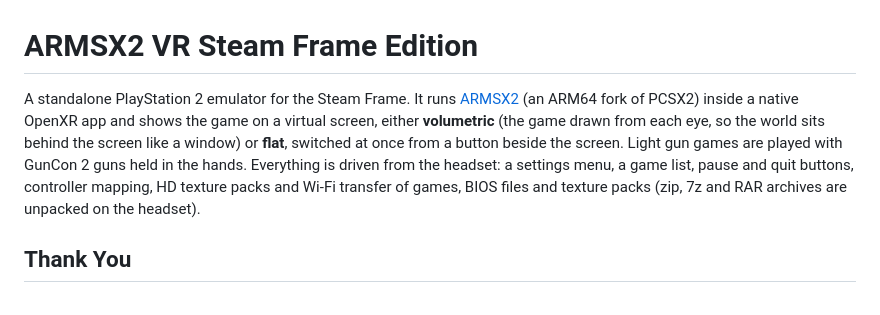
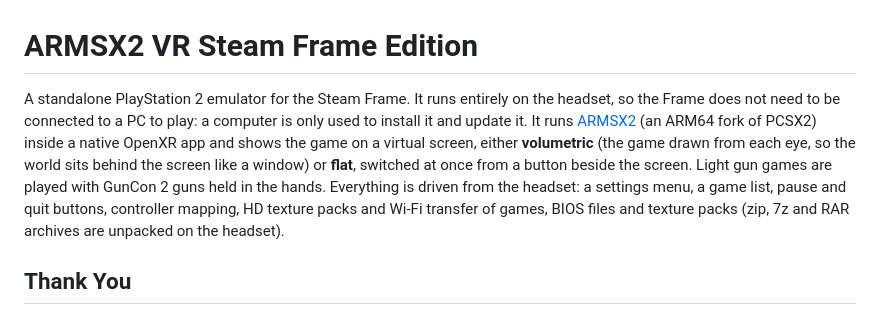
Before and after one commit to SPD13/arm-sx2-vr-steam-frame, a Markdown page: README.md, the part around the change. Rendered like a GitHub page.

Commit message:
README: the game runs on the headset alone; a computer only installs and updates it
Co-Authored-By: Claude Opus 5.5 <noreply@anthropic.com>

```diff
--- a/README.md
+++ b/README.md
@@ -1,6 +1,6 @@
 # ARMSX2 VR Steam Frame Edition
 
-A standalone PlayStation 2 emulator for the Steam Frame. It runs [ARMSX2](https://github.com/ARMSX2/ARMSX2) (an ARM64 fork of PCSX2) inside a native OpenXR app and shows the game on a virtual screen, either **volumetric** (the game drawn from each eye, so the world sits behind the screen like a window) or **flat**, switched at once from a button beside the screen. Light gun games are played with GunCon 2 guns held in the hands. Everything is driven from the headset: a settings menu, a game list, pause and quit buttons, controller mapping, HD texture packs and Wi-Fi transfer of games, BIOS files and texture packs (zip, 7z and RAR archives are unpacked on the headset).
+A standalone PlayStation 2 emulator for the Steam Frame. It runs entirely on the headset, so the Frame does not need to be connected to a PC to play: a computer is only used to install it and update it. It runs [ARMSX2](https://github.com/ARMSX2/ARMSX2) (an ARM64 fork of PCSX2) inside a native OpenXR app and shows the game on a virtual screen, either **volumetric** (the game drawn from each eye, so the world sits behind the screen like a window) or **flat**, switched at once from a button beside the screen. Light gun games are played with GunCon 2 guns held in the hands. Everything is driven from the headset: a settings menu, a game list, pause and quit buttons, controller mapping, HD texture packs and Wi-Fi transfer of games, BIOS files and texture packs (zip, 7z and RAR archives are unpacked on the headset).
 
 ## Thank You
 
```
